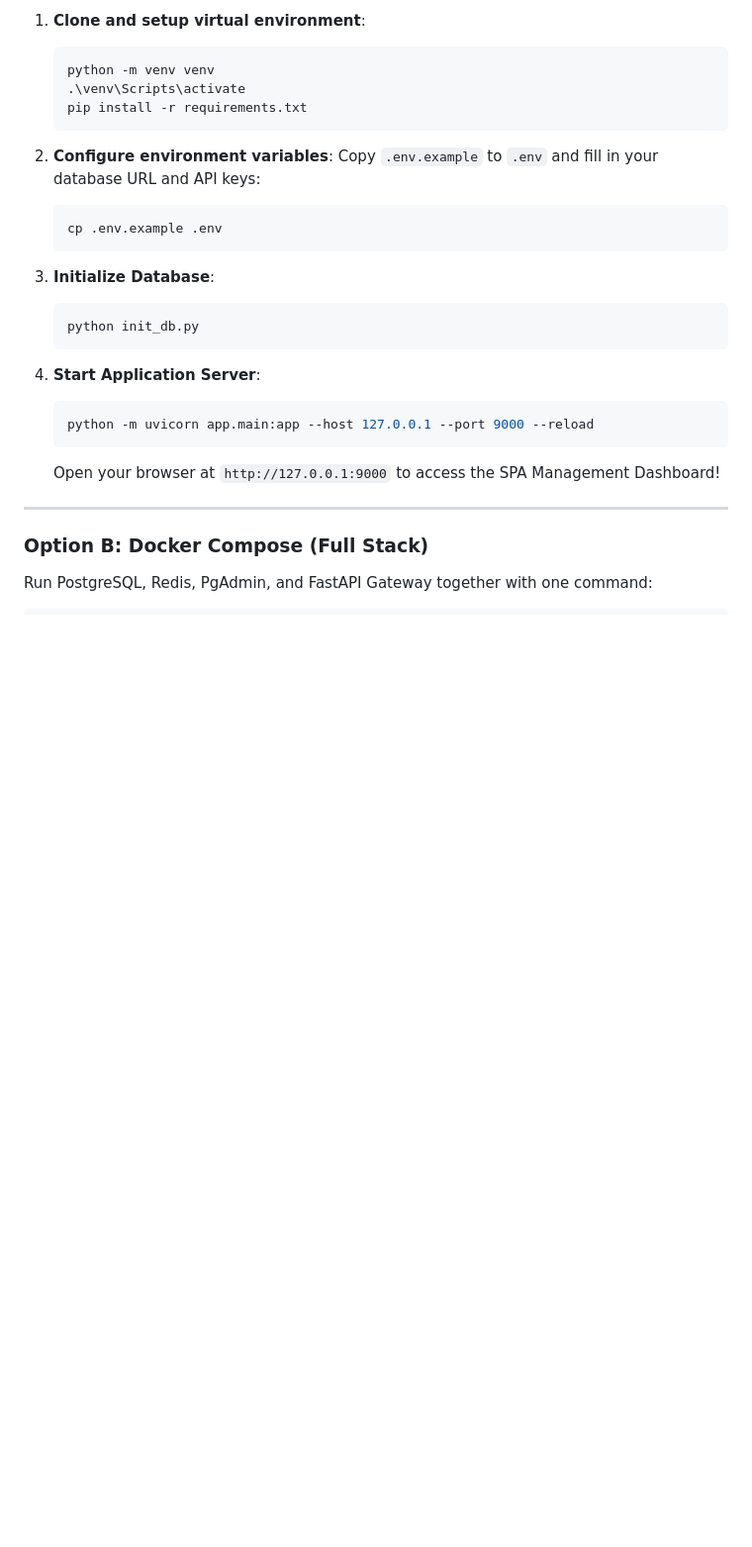
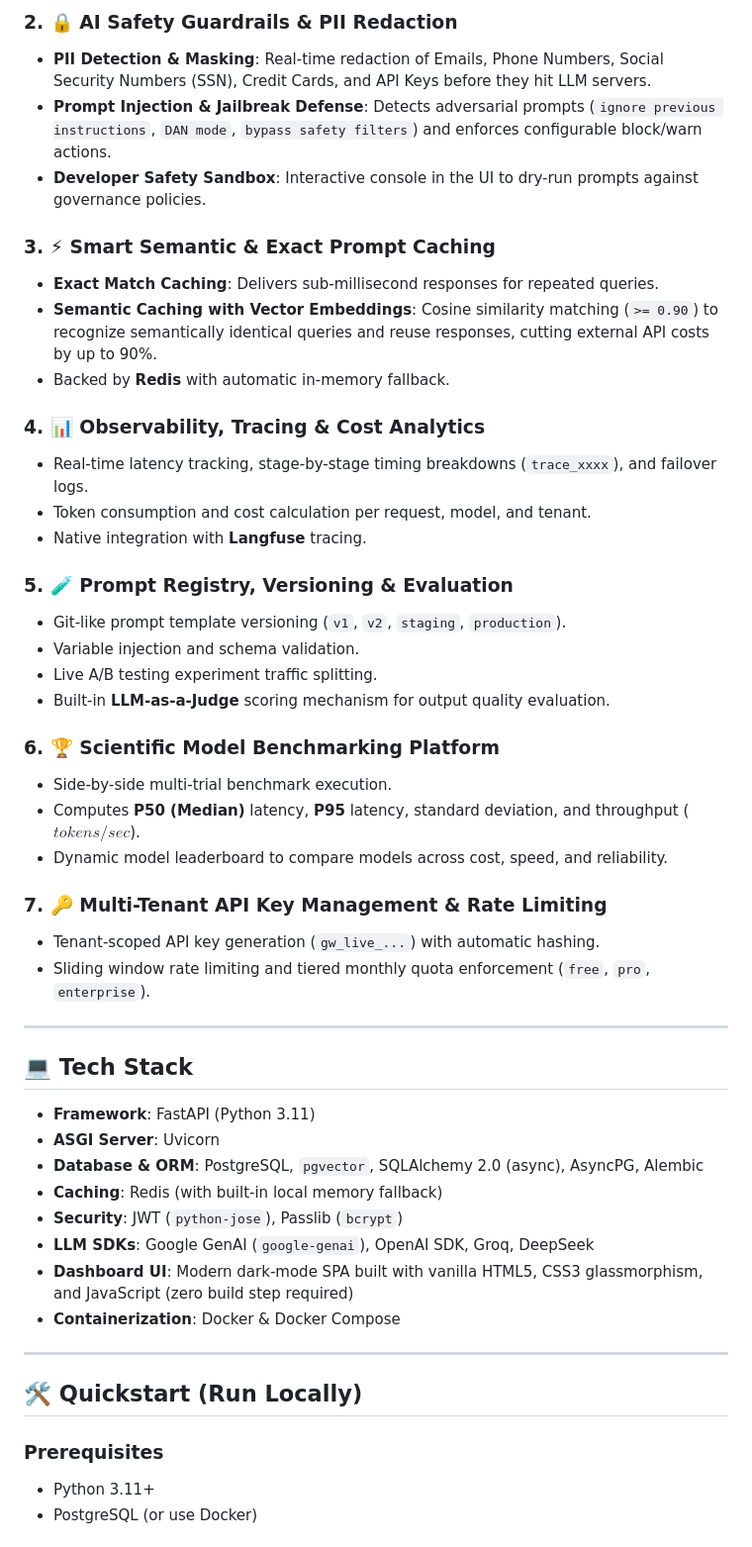
Before and after one commit to Sidra51/RouteForge, a Markdown page: README.md, the part around one of its changes. Shown at 99% size. Drawn GitHub-style; blank space fills up the shorter version.

````diff
--- a/README.md
+++ b/README.md
@@ -62,30 +64,52 @@ An end-to-end, high-performance **Enterprise LLM Gateway** built with FastAPI, P
 
-1. **Clone and setup virtual environment**:
-   ```powershell
-   python -m venv venv
-   .\venv\Scripts\activate
-   pip install -r requirements.txt
-   ```
+### 2. 🔒 AI Safety Guardrails & PII Redaction
+- **PII Detection & Masking**: Real-time redaction of Emails, Phone Numbers, Social Security Numbers (SSN), Credit Cards, and API Keys before they hit LLM servers.
+- **Prompt Injection & Jailbreak Defense**: Detects adversarial prompts (`ignore previous instructions`, `DAN mode`, `bypass safety filters`) and enforces configurable block/warn actions.
+- **Developer Safety Sandbox**: Interactive console in the UI to dry-run prompts against governance policies.
 
-2. **Configure environment variables**:
-   Copy `.env.example` to `.env` and fill in your database URL and API keys:
-   ```powershell
-   cp .env.example .env
-   ```
+### 3. ⚡ Smart Semantic & Exact Prompt Caching
+- **Exact Match Caching**: Delivers sub-millisecond responses for repeated queries.
+- **Semantic Caching with Vector Embeddings**: Cosine similarity matching (`>= 0.90`) to recognize semantically identical queries and reuse responses, cutting external API costs by up to 90%.
+- Backed by **Redis** with automatic in-memory fallback.
 
-3. **Initialize Database**:
-   ```powershell
-   python init_db.py
-   ```
+### 4. 📊 Observability, Tracing & Cost Analytics
+- Real-time latency tracking, stage-by-stage timing breakdowns (`trace_xxxx`), and failover logs.
+- Token consumption and cost calculation per request, model, and tenant.
+- Native integration with **Langfuse** tracing.
 
-4. **Start Application Server**:
-   ```powershell
-   python -m uvicorn app.main:app --host 127.0.0.1 --port 9000 --reload
-   ```
-   Open your browser at `http://127.0.0.1:9000` to access the SPA Management Dashboard!
+### 5. 🧪 Prompt Registry, Versioning & Evaluation
+- Git-like prompt template versioning (`v1`, `v2`, `staging`, `production`).
+- Variable injection and schema validation.
+- Live A/B testing experiment traffic splitting.
+- Built-in **LLM-as-a-Judge** scoring mechanism for output quality evaluation.
+
+### 6. 🏆 Scientific Model Benchmarking Platform
+- Side-by-side multi-trial benchmark execution.
+- Computes **P50 (Median)** latency, **P95** latency, standard deviation, and throughput ($tokens/sec$).
+- Dynamic model leaderboard to compare models across cost, speed, and reliability.
+
+### 7. 🔑 Multi-Tenant API Key Management & Rate Limiting
+- Tenant-scoped API key generation (`gw_live_...`) with automatic hashing.
+- Sliding window rate limiting and tiered monthly quota enforcement (`free`, `pro`, `enterprise`).
 
 ---
 
-### Option B: Docker Compose (Full Stack)
+## 💻 Tech Stack
 
-Run PostgreSQL, Redis, PgAdmin, and FastAPI Gateway together with one command:
+- **Framework**: FastAPI (Python 3.11)
+- **ASGI Server**: Uvicorn
+- **Database & ORM**: PostgreSQL, `pgvector`, SQLAlchemy 2.0 (async), AsyncPG, Alembic
+- **Caching**: Redis (with built-in local memory fallback)
+- **Security**: JWT (`python-jose`), Passlib (`bcrypt`)
+- **LLM SDKs**: Google GenAI (`google-genai`), OpenAI SDK, Groq, DeepSeek
+- **Dashboard UI**: Modern dark-mode SPA built with vanilla HTML5, CSS3 glassmorphism, and JavaScript (zero build step required)
+- **Containerization**: Docker & Docker Compose
+
+---
+
+## 🛠️ Quickstart (Run Locally)
+
+### Prerequisites
+- Python 3.11+
+- PostgreSQL (or use Docker)
+
````
Also changed, not shown: other parts of README.md (+137 -70 lines).
